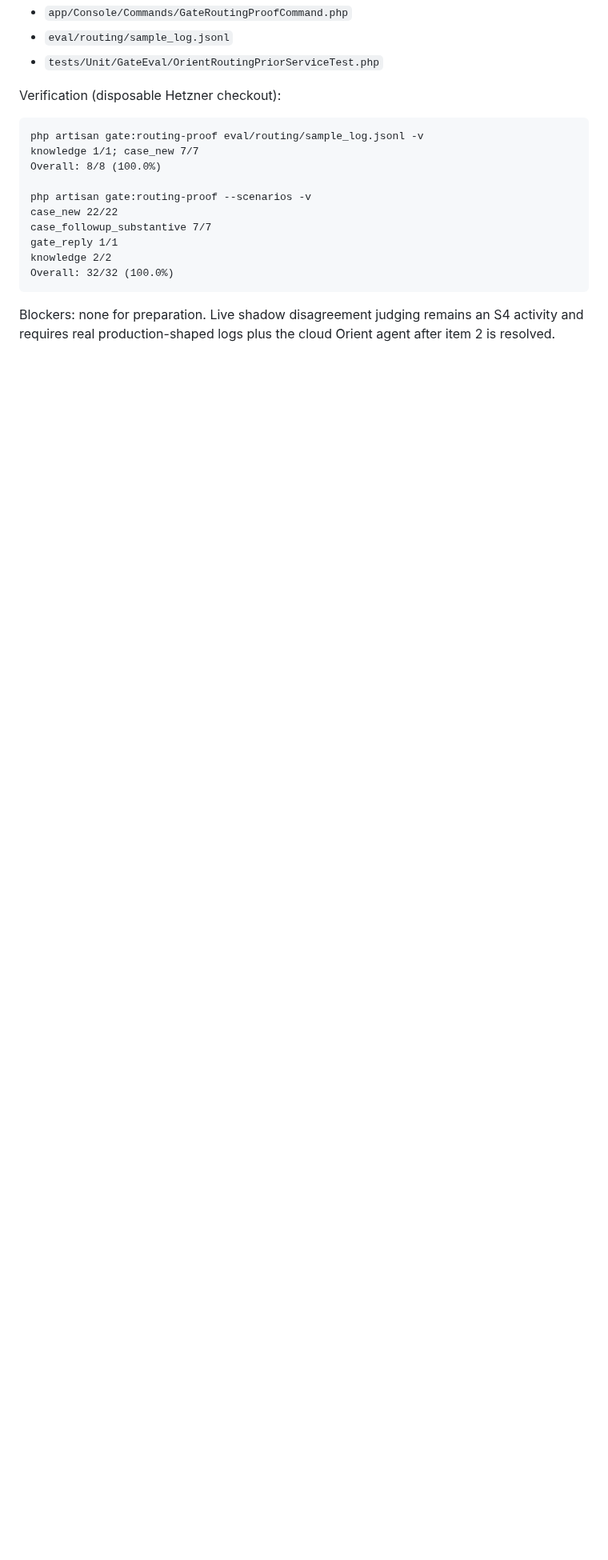
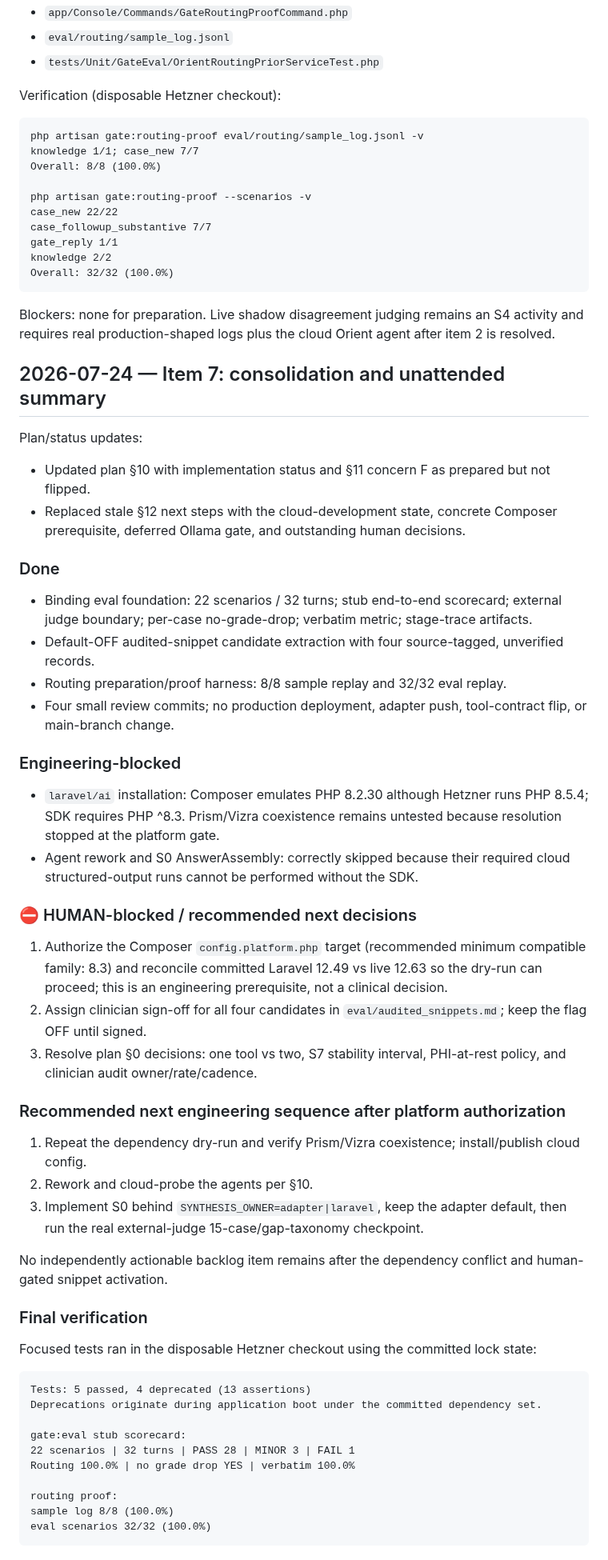
Before and after one commit to vanalexgr/Laravel-RAGFLOW-router, a Markdown page: docs/CODEX_PROGRESS.md, the part around one of its changes. Shown at 80% size. Drawn GitHub-style; blank space fills up the shorter version.

Commit message:
wip(gate-v2): consolidate unattended backlog status

````diff
--- a/docs/CODEX_PROGRESS.md
+++ b/docs/CODEX_PROGRESS.md
@@ -162,3 +167,64 @@ Overall: 32/32 (100.0%)
 
 Blockers: none for preparation. Live shadow disagreement judging remains an S4 activity and requires
 real production-shaped logs plus the cloud Orient agent after item 2 is resolved.
+
+## 2026-07-24 — Item 7: consolidation and unattended summary
+
+Plan/status updates:
+
+- Updated plan §10 with implementation status and §11 concern F as prepared but not flipped.
+- Replaced stale §12 next steps with the cloud-development state, concrete Composer prerequisite,
+  deferred Ollama gate, and outstanding human decisions.
+
+### Done
+
+- Binding eval foundation: 22 scenarios / 32 turns; stub end-to-end scorecard; external judge boundary;
+  per-case no-grade-drop; verbatim metric; stage-trace artifacts.
+- Default-OFF audited-snippet candidate extraction with four source-tagged, unverified records.
+- Routing preparation/proof harness: 8/8 sample replay and 32/32 eval replay.
+- Four small review commits; no production deployment, adapter push, tool-contract flip, or main-branch
+  change.
+
+### Engineering-blocked
+
+- `laravel/ai` installation: Composer emulates PHP 8.2.30 although Hetzner runs PHP 8.5.4; SDK requires
+  PHP ^8.3. Prism/Vizra coexistence remains untested because resolution stopped at the platform gate.
+- Agent rework and S0 AnswerAssembly: correctly skipped because their required cloud structured-output
+  runs cannot be performed without the SDK.
+
+### ⛔ HUMAN-blocked / recommended next decisions
+
+1. Authorize the Composer `config.platform.php` target (recommended minimum compatible family: 8.3)
+   and reconcile committed Laravel 12.49 vs live 12.63 so the dry-run can proceed; this is an
+   engineering prerequisite, not a clinical decision.
+2. Assign clinician sign-off for all four candidates in `eval/audited_snippets.md`; keep the flag OFF
+   until signed.
+3. Resolve plan §0 decisions: one tool vs two, S7 stability interval, PHI-at-rest policy, and clinician
+   audit owner/rate/cadence.
+
+### Recommended next engineering sequence after platform authorization
+
+1. Repeat the dependency dry-run and verify Prism/Vizra coexistence; install/publish cloud config.
+2. Rework and cloud-probe the agents per §10.
+3. Implement S0 behind `SYNTHESIS_OWNER=adapter|laravel`, keep the adapter default, then run the real
+   external-judge 15-case/gap-taxonomy checkpoint.
+
+No independently actionable backlog item remains after the dependency conflict and human-gated
+snippet activation.
+
+### Final verification
+
+Focused tests ran in the disposable Hetzner checkout using the committed lock state:
+
+```text
+Tests: 5 passed, 4 deprecated (13 assertions)
+Deprecations originate during application boot under the committed dependency set.
+
+gate:eval stub scorecard:
+22 scenarios | 32 turns | PASS 28 | MINOR 3 | FAIL 1
+Routing 100.0% | no grade drop YES | verbatim 100.0%
+
+routing proof:
+sample log 8/8 (100.0%)
+eval scenarios 32/32 (100.0%)
+```
````
Also changed, not shown: other parts of docs/CODEX_PROGRESS.md (+5 -0 lines), docs/AGENTIC_GATE_V2_PLAN.md (+33 -13 lines).
